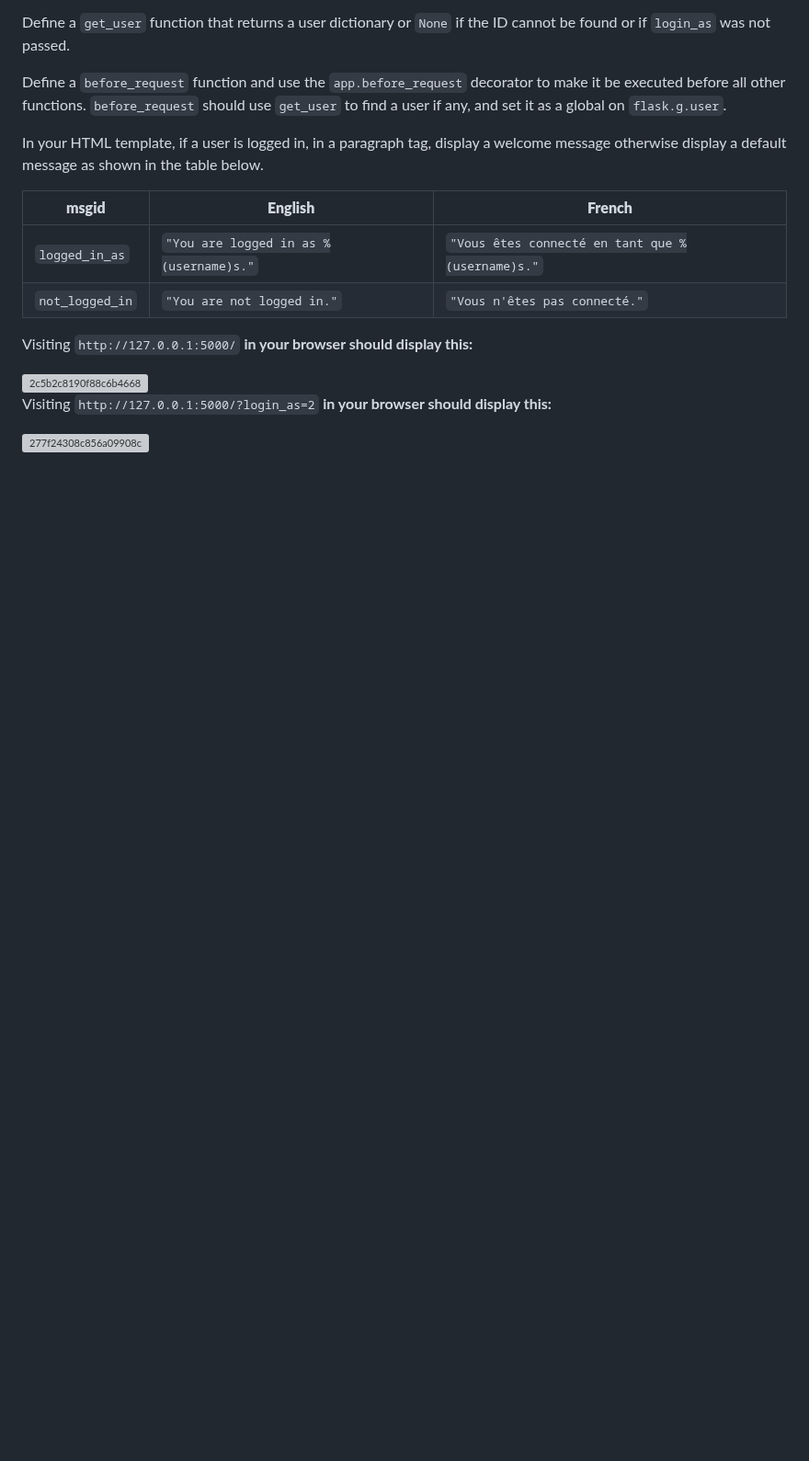
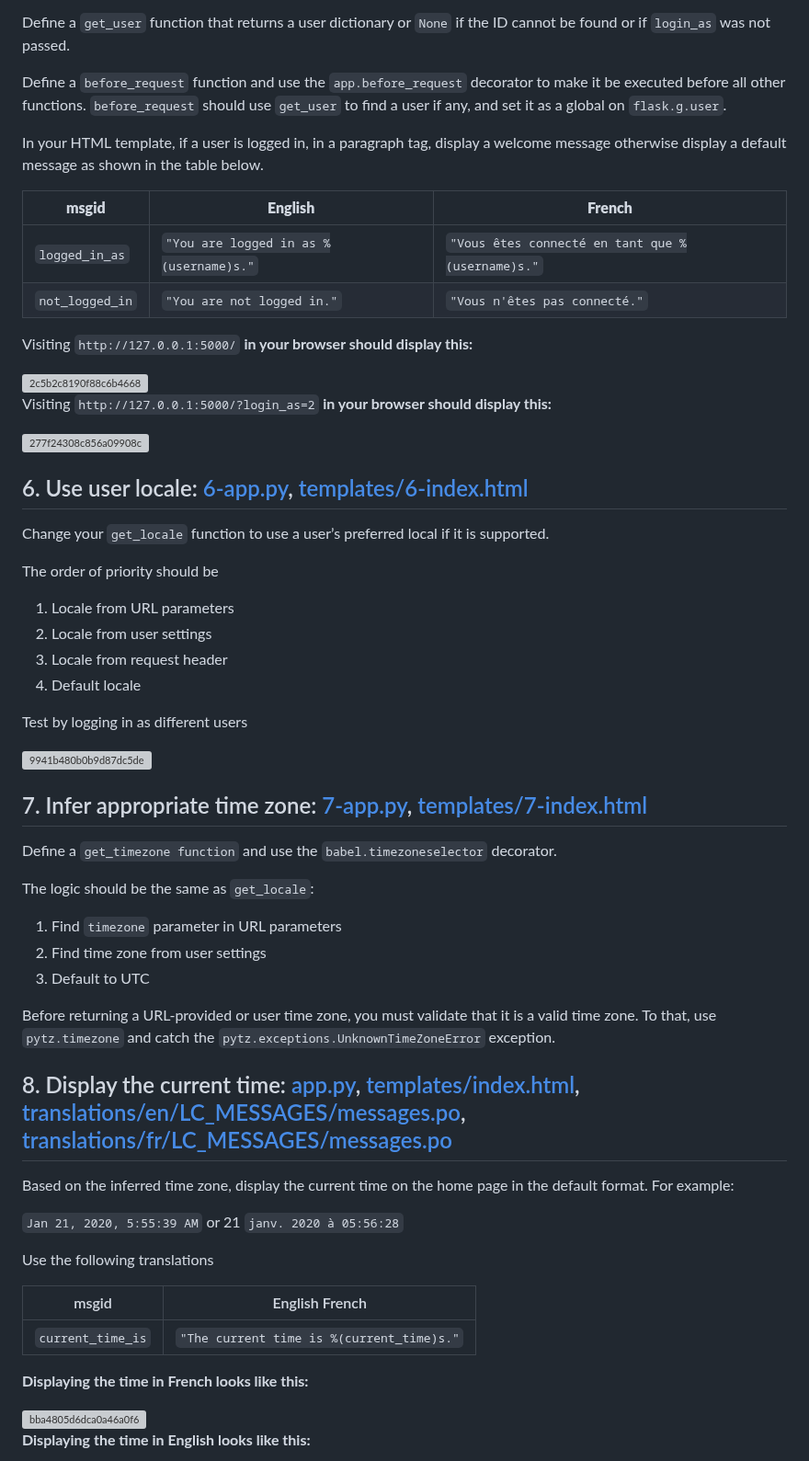
Before and after one commit to elyse502/alx-backend, a Markdown page: 0x02-i18n/README.md, the part around one of its changes. Shown at 92% size. GitHub-like rendering; blank space fills up the shorter version; grey boxes are pictures that could not be loaded.

```diff
--- a/0x02-i18n/README.md
+++ b/0x02-i18n/README.md
@@ -120,3 +120,46 @@ Visiting `http://127.0.0.1:5000/` **in your browser should display this:**
 Visiting `http://127.0.0.1:5000/?login_as=2` **in your browser should display this:**
 
 <img width="259" alt="277f24308c856a09908c" src="https://github.com/elyse502/alx-backend/assets/125453474/90f601c3-2113-4992-be40-b6d21d4846f7">
+
+## 6. Use user locale: [6-app.py](6-app.py), [templates/6-index.html](templates/6-index.html)
+Change your `get_locale` function to use a user’s preferred local if it is supported.
+
+The order of priority should be
+
+1. Locale from URL parameters
+2. Locale from user settings
+3. Locale from request header
+4. Default locale
+
+Test by logging in as different users
+
+<img width="272" alt="9941b480b0b9d87dc5de" src="https://github.com/elyse502/alx-backend/assets/125453474/fc5ddb6f-d9ba-4cec-9453-528921ea8e6f">
+
+## 7. Infer appropriate time zone: [7-app.py](7-app.py), [templates/7-index.html](templates/7-index.html)
+Define a `get_timezone function` and use the `babel.timezoneselector` decorator.
+
+The logic should be the same as `get_locale`:
+
+1. Find `timezone` parameter in URL parameters
+2. Find time zone from user settings
+3. Default to UTC
+
+Before returning a URL-provided or user time zone, you must validate that it is a valid time zone. To that, use `pytz.timezone` and catch the `pytz.exceptions.UnknownTimeZoneError` exception.
+
+## 8. Display the current time: [app.py](app.py), [templates/index.html](templates/index.html), [translations/en/LC_MESSAGES/messages.po](translations/en/LC_MESSAGES/messages.po), [translations/fr/LC_MESSAGES/messages.po](translations/fr/LC_MESSAGES/messages.po)
+Based on the inferred time zone, display the current time on the home page in the default format. For example:
+
+`Jan 21, 2020, 5:55:39 AM` or 21 `janv. 2020 à 05:56:28`
+
+Use the following translations
+
+| msgid |	English	French |
+| ----- | ---------------- |
+| `current_time_is` |	`"The current time is %(current_time)s."` |	`"Nous sommes le %(current_time)s."`
+
+**Displaying the time in French looks like this:**
+
+<img width="299" alt="bba4805d6dca0a46a0f6" src="https://github.com/elyse502/alx-backend/assets/125453474/747a00db-4735-4bb3-98dc-bc7791d25771">
+
+**Displaying the time in English looks like this:**
+
```
Also changed, not shown: other parts of 0x02-i18n/README.md (+1 -0 lines).
